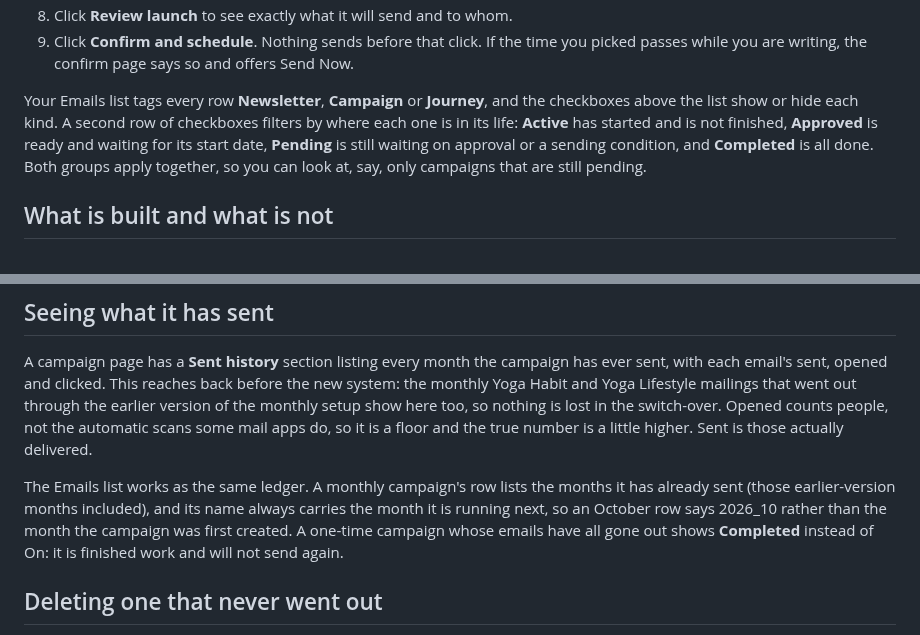
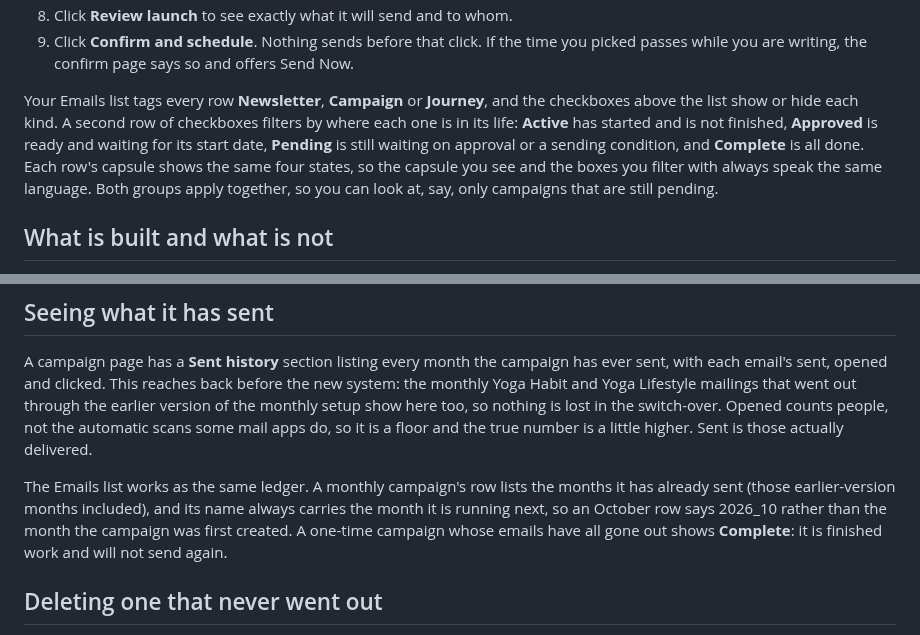
Before and after one commit to gnyrd/twy-overview, a Markdown page: docs/user-guide/campaigns.md, 2 parts joined by grey strips. Drawn GitHub-style.

Commit message:
user guide: life-stage capsules on the Emails list

```diff
--- a/docs/user-guide/campaigns.md
+++ b/docs/user-guide/campaigns.md
@@ -20,7 +20,7 @@ Open [https://classes.tiffanywoodyoga.com/journeys](https://classes.tiffanywoody
 8. Click **Review launch** to see exactly what it will send and to whom.
 9. Click **Confirm and schedule**. Nothing sends before that click. If the time you picked passes while you are writing, the confirm page says so and offers Send Now.
 
-Your Emails list tags every row **Newsletter**, **Campaign** or **Journey**, and the checkboxes above the list show or hide each kind. A second row of checkboxes filters by where each one is in its life: **Active** has started and is not finished, **Approved** is ready and waiting for its start date, **Pending** is still waiting on approval or a sending condition, and **Completed** is all done. Both groups apply together, so you can look at, say, only campaigns that are still pending.
+Your Emails list tags every row **Newsletter**, **Campaign** or **Journey**, and the checkboxes above the list show or hide each kind. A second row of checkboxes filters by where each one is in its life: **Active** has started and is not finished, **Approved** is ready and waiting for its start date, **Pending** is still waiting on approval or a sending condition, and **Complete** is all done. Each row's capsule shows the same four states, so the capsule you see and the boxes you filter with always speak the same language. Both groups apply together, so you can look at, say, only campaigns that are still pending.
 
 ## What is built and what is not
 
@@ -106,7 +106,7 @@ The email carrying the class recording waits for the recording to be attached to
 
 A campaign page has a **Sent history** section listing every month the campaign has ever sent, with each email's sent, opened and clicked. This reaches back before the new system: the monthly Yoga Habit and Yoga Lifestyle mailings that went out through the earlier version of the monthly setup show here too, so nothing is lost in the switch-over. Opened counts people, not the automatic scans some mail apps do, so it is a floor and the true number is a little higher. Sent is those actually delivered.
 
-The Emails list works as the same ledger. A monthly campaign's row lists the months it has already sent (those earlier-version months included), and its name always carries the month it is running next, so an October row says 2026_10 rather than the month the campaign was first created. A one-time campaign whose emails have all gone out shows **Completed** instead of On: it is finished work and will not send again.
+The Emails list works as the same ledger. A monthly campaign's row lists the months it has already sent (those earlier-version months included), and its name always carries the month it is running next, so an October row says 2026_10 rather than the month the campaign was first created. A one-time campaign whose emails have all gone out shows **Complete**: it is finished work and will not send again.
 
 ## Deleting one that never went out
 
```
